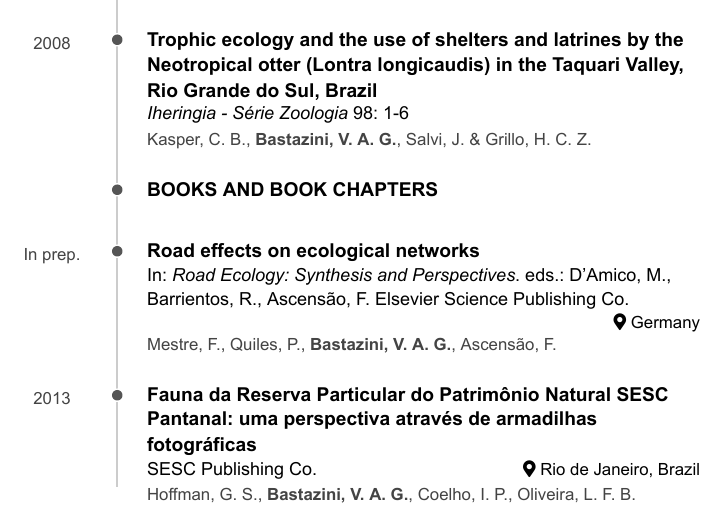
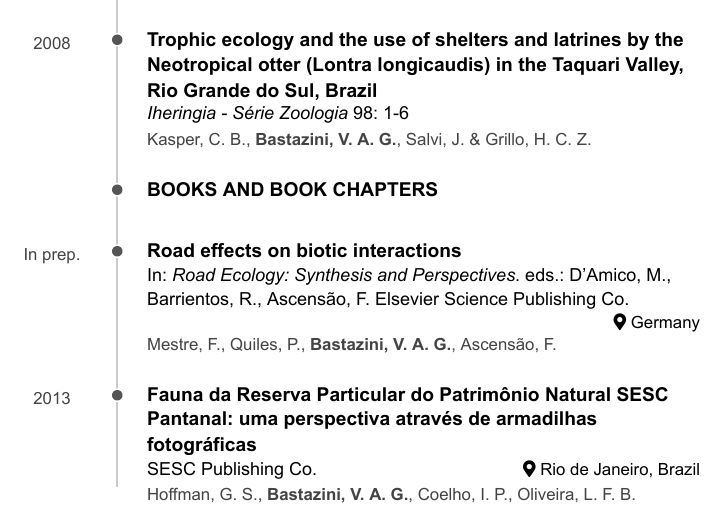
Before and after one commit to bastazini/CV, an R Markdown document (CV.Rmd): part of page 5 of 9, cut so that both start at the same text. The pictures show the output file CV.pdf that the author committed with the source.

Commit message:
Add files via upload

```diff
--- a/CV.Rmd
+++ b/CV.Rmd
@@ -8,7 +8,7 @@ output:
     self_contained: false
 
 ##PARA PRODUZIR PDF
-#knit: pagedown::chrome_print
+knit: pagedown::chrome_print
 
 ---
 
@@ -447,7 +447,7 @@ N/A
 
 N/A
 
-### Road effects on ecological networks
+### Road effects on biotic interactions
 In: *Road Ecology: Synthesis and Perspectives*. eds.: D'Amico, M., Barrientos, R., Ascensão, F. Elsevier Science Publishing Co.
 
 Germany
```
Also changed, not shown: CV.html, CV.pdf.
